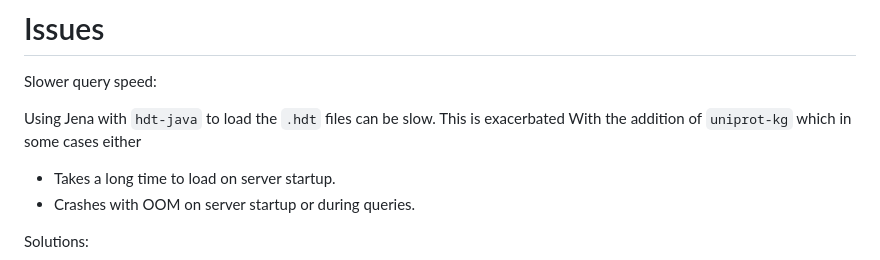
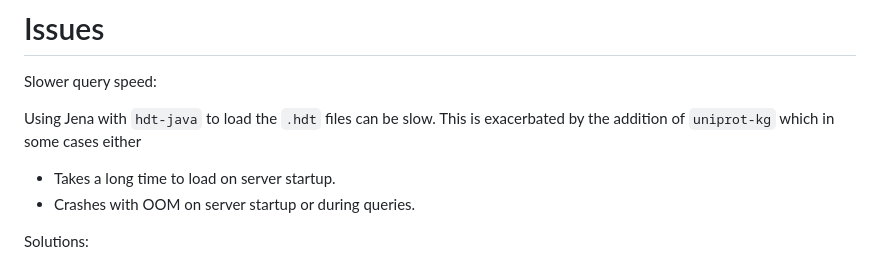
Before and after one commit to biobricks-ai/biobricks-okg, a Markdown page: report/2024-01-15/report.md, the part around the change. Rendered like a GitHub page.

```diff
--- a/report/2024-01-15/report.md
+++ b/report/2024-01-15/report.md
@@ -151,7 +151,7 @@ irritation/corrosion, acute inhalation).
 Slower query speed:
 
 Using Jena with `hdt-java` to load the `.hdt` files can be slow.  This is
-exacerbated With the addition of `uniprot-kg` which in some cases either
+exacerbated by the addition of `uniprot-kg` which in some cases either
 
   - Takes a long time to load on server startup.
   - Crashes with OOM on server startup or during queries.
```
